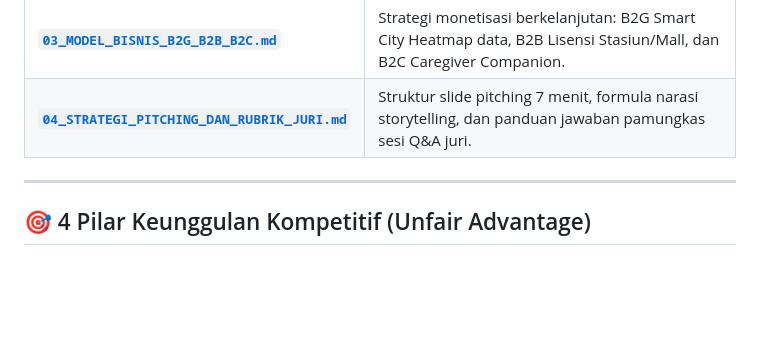
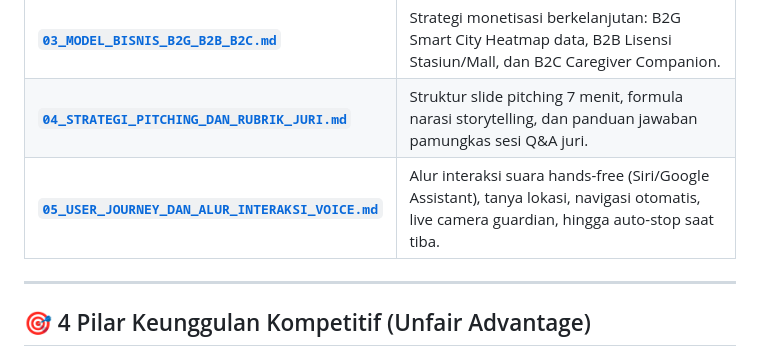
Before and after one commit to Tama1323/Hekathon, a Markdown page: project_netranav/README.md, the part around the change. GitHub-like rendering; blank space fills up the shorter version.

Commit message:
docs: dokumentasikan alur interaksi suara hands-free dan proposisi harga terjangkau NetraNav

```diff
--- a/project_netranav/README.md
+++ b/project_netranav/README.md
@@ -33,6 +33,7 @@ Dokumen di dalam direktori `project_netranav/` ini disusun lengkap sebagai pandu
 | **[`02_FITUR_MVP_DAN_SPESIFIKASI_TEKNIS.md`](02_FITUR_MVP_DAN_SPESIFIKASI_TEKNIS.md)** | Arsitektur 4 pilar fitur MVP, alur deteksi objek kamera, pemetaan haptic vibration, dan Web Speech API. |
 | **[`03_MODEL_BISNIS_B2G_B2B_B2C.md`](03_MODEL_BISNIS_B2G_B2B_B2C.md)** | Strategi monetisasi berkelanjutan: B2G Smart City Heatmap data, B2B Lisensi Stasiun/Mall, dan B2C Caregiver Companion. |
 | **[`04_STRATEGI_PITCHING_DAN_RUBRIK_JURI.md`](04_STRATEGI_PITCHING_DAN_RUBRIK_JURI.md)** | Struktur slide pitching 7 menit, formula narasi storytelling, dan panduan jawaban pamungkas sesi Q&A juri. |
+| **[`05_USER_JOURNEY_DAN_ALUR_INTERAKSI_VOICE.md`](05_USER_JOURNEY_DAN_ALUR_INTERAKSI_VOICE.md)** | Alur interaksi suara hands-free (Siri/Google Assistant), tanya lokasi, navigasi otomatis, live camera guardian, hingga auto-stop saat tiba. |
 
 ---
 
```
Also changed, not shown: README.md (+2 -1 lines), project_netranav/05_USER_JOURNEY_DAN_ALUR_INTERAKSI_VOICE.md (added, +116 -0 lines).
